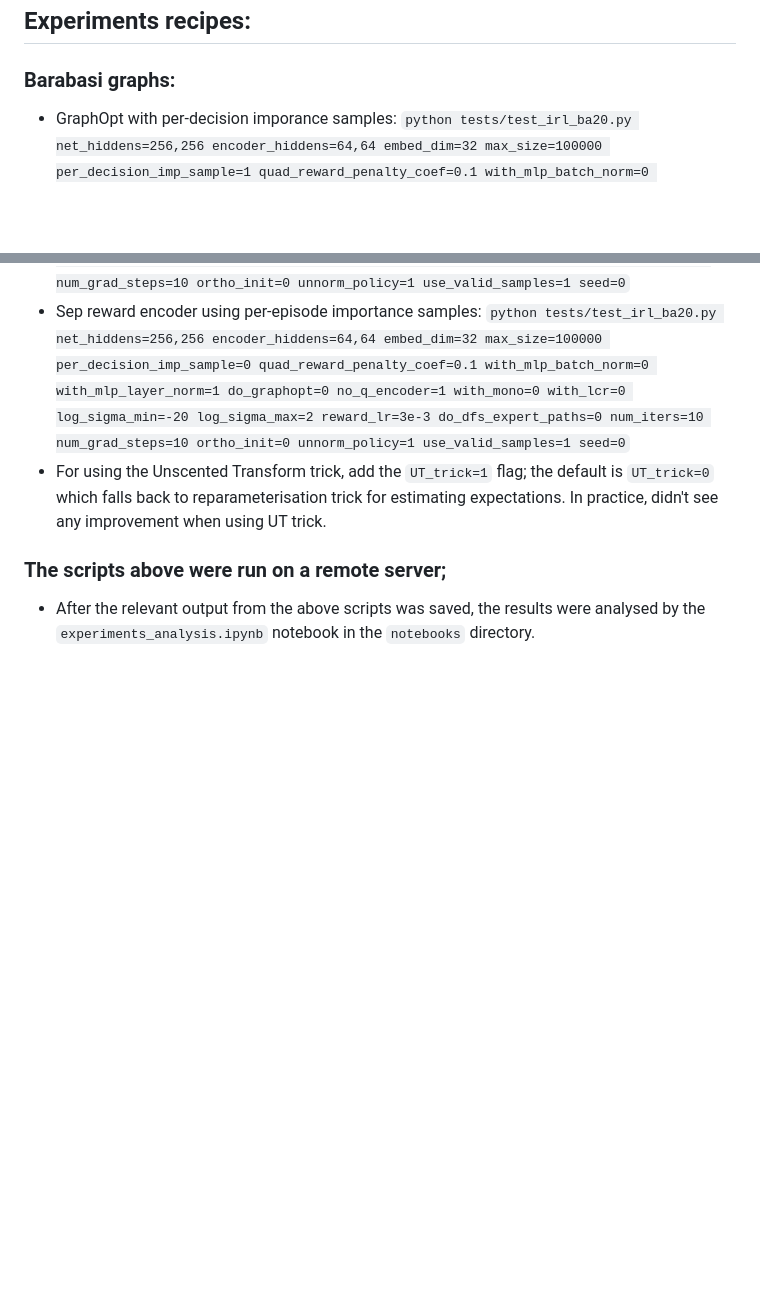
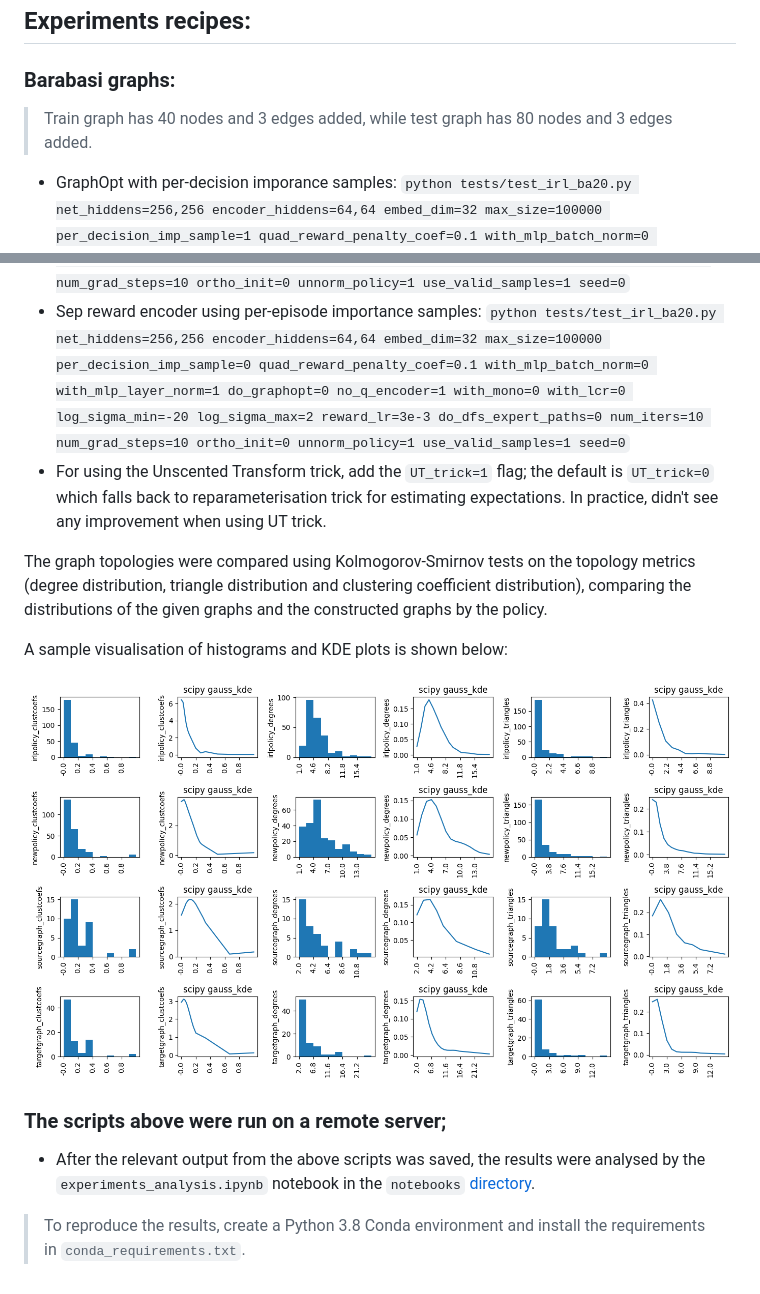
Before and after one commit to mariovas3/irl-on-graphs, a Markdown page: README.md, 2 parts joined by grey strips. Drawn GitHub-style; pictures changed too: assets/images/graph_stats_hist_kde_plots.png (added); blank space fills up the shorter version.

Commit message:
simplify requirements for experiments
also add image of topology distributions

```diff
--- a/README.md
+++ b/README.md
@@ -68,6 +68,8 @@ Soft Actor-Critic algorithm (MaxEnt RL algo), [SAC-paper](https://arxiv.org/abs/
 
 ## Experiments recipes:
 ### Barabasi graphs:
+> Train graph has 40 nodes and 3 edges added, while test graph has 80 nodes and 3 edges added.
+
 * GraphOpt with per-decision imporance samples:
 `python tests/test_irl_ba20.py net_hiddens=256,256 encoder_hiddens=64,64 embed_dim=32 max_size=100000 per_decision_imp_sample=1 quad_reward_penalty_coef=0.1 with_mlp_batch_norm=0 with_mlp_layer_norm=1 do_graphopt=1 no_q_encoder=1 with_mono=0 with_lcr=0 log_sigma_min=-20 log_sigma_max=2 reward_lr=3e-3 do_dfs_expert_paths=0 num_iters=10 num_grad_steps=10 ortho_init=0 unnorm_policy=1 use_valid_samples=1 seed=0`
 * GraphOpt using per-episode importance samples:
@@ -81,7 +83,17 @@ the default is `UT_trick=0` which falls back to reparameterisation
 trick for estimating expectations. In practice, didn't see
 any improvement when using UT trick.
 
+The graph topologies were compared using Kolmogorov-Smirnov tests on the topology metrics (degree distribution, triangle distribution and clustering coefficient distribution), comparing
+the distributions of the given graphs and the constructed graphs by the policy.
+
+A sample visualisation of histograms and KDE plots is shown below:
+
+<img alt="Plot of histograms and KDE of topology metrics of ground truth and constructed graphs." src="./assets/images/graph_stats_hist_kde_plots.png"/>
+
 ### The scripts above were run on a remote server;
 * After the relevant output from the above scripts was saved,
 the results were analysed by the `experiments_analysis.ipynb`
-notebook in the `notebooks` directory.
+notebook in the `notebooks` <a href="./notebooks/experiments_analysis.ipynb">directory</a>.
+
+
+> To reproduce the results, create a Python 3.8 Conda environment and install the requirements in `conda_requirements.txt`.
```
Also changed, not shown: 3 other files.
